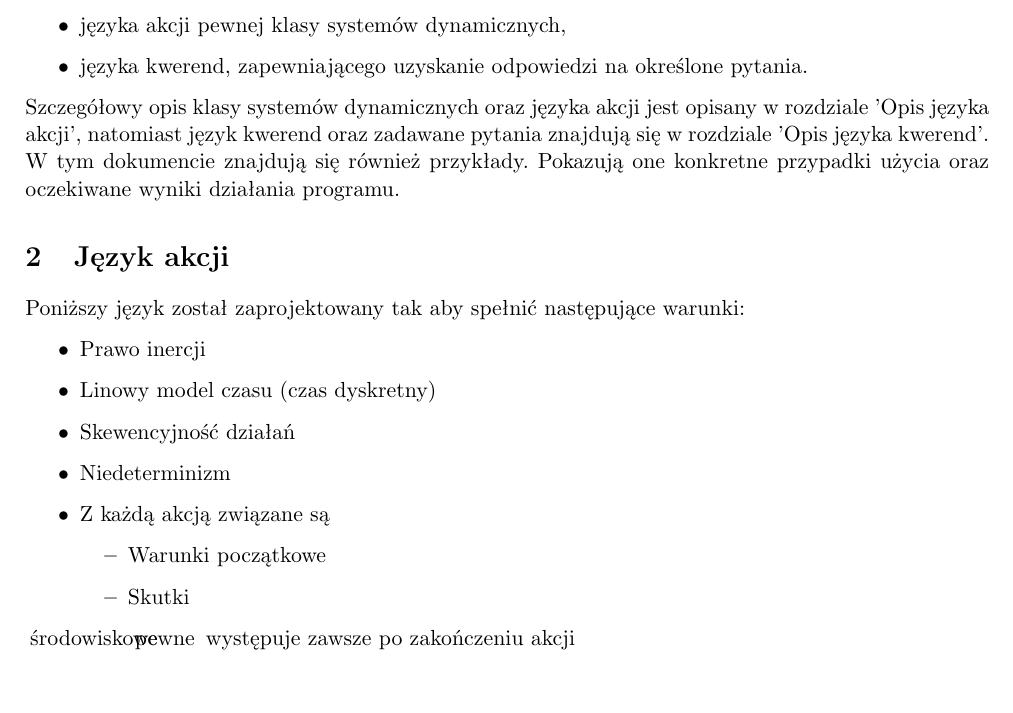
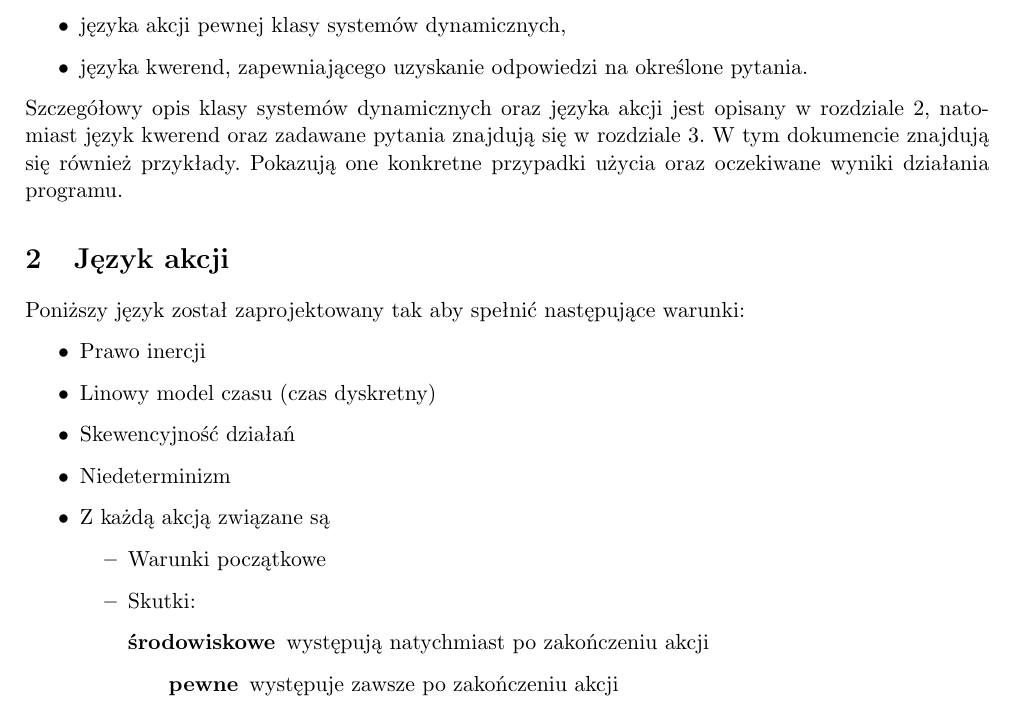
Before and after one commit to janisz/knowledge-representation, a LaTeX document (docs/DokumentacjaWstepna.tex): part of page 3 of 8, cut so that both start at the same text, the shorter picture padded with empty space. Compiled offline with pdfLaTeX.

Commit message:
Improve formatting
Add reflink instead of hardcoded section name
Use description instead of itemize

```diff
--- a/docs/DokumentacjaWstepna.tex
+++ b/docs/DokumentacjaWstepna.tex
@@ -11,12 +11,12 @@ Zadaniem projektu jest opracowanie i zaimplementowanie:
 \item języka akcji pewnej klasy systemów dynamicznych,
 \item języka kwerend, zapewniającego uzyskanie odpowiedzi na określone pytania.
 \end{itemize}
-Szczegółowy opis klasy systemów dynamicznych oraz języka akcji jest opisany w rozdziale 'Opis języka akcji',
-natomiast język kwerend oraz~zadawane pytania znajdują się w rozdziale 'Opis języka kwerend'.
+Szczegółowy opis klasy systemów dynamicznych oraz języka akcji jest opisany w rozdziale \ref{sc:jezyk_akcji},
+natomiast język kwerend oraz zadawane pytania znajdują się w rozdziale \ref{sc:kwerendy}.
 W tym dokumencie znajdują się również przykłady.
 Pokazują one konkretne przypadki użycia oraz oczekiwane wyniki działania programu.
 
-\section{Język akcji}
+\section{Język akcji}\label{sc:jezyk_akcji}
 
 Poniższy język został zaprojektowany tak aby spełnić następujące warunki:
 \begin{itemize}
@@ -27,9 +27,9 @@ Poniższy język został zaprojektowany tak aby spełnić następujące warunki:
 	\item Z każdą akcją związane są
 		\begin{itemize}
 			\item Warunki początkowe
-			\item Skutki
-				\begin{itemize}
-					\item[środowiskowe]
-						\begin{itemize}
+			\item Skutki:
+				\begin{description}
+					\item[środowiskowe] występują natychmiast po zakończeniu akcji
+						\begin{description}
 							\item[pewne] występuje zawsze po zakończeniu akcji
 							\item[typowe] występują zazwyczaj po zakończeniu akcji
```
Also changed, not shown: docs/DokumentacjaWstepna.tex (10 more changed lines).
